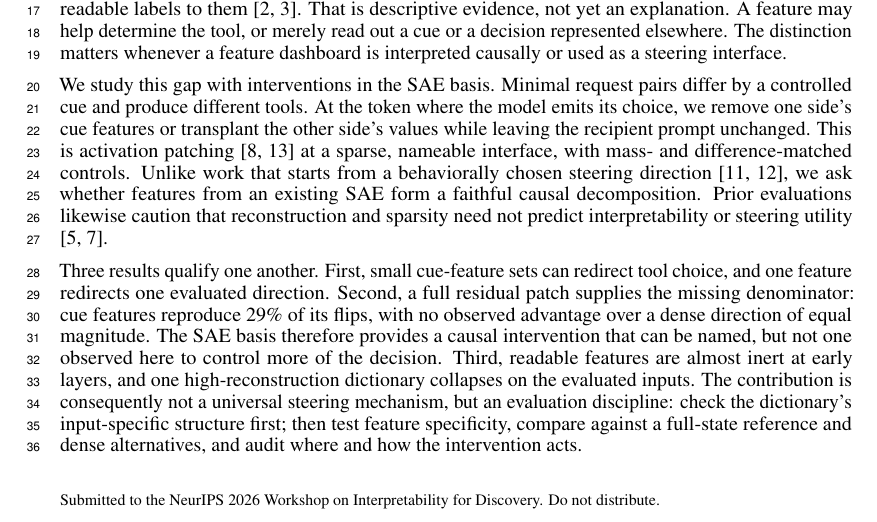
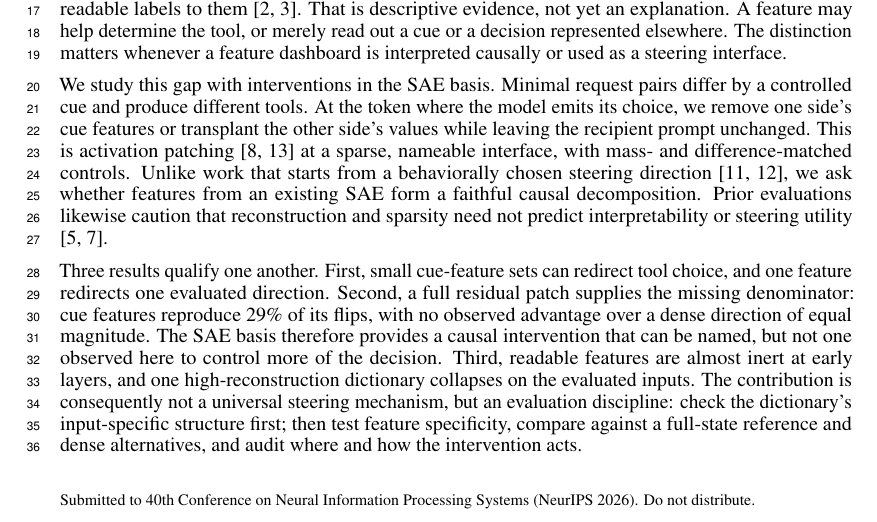
Before and after one commit to dataiku/kiji-inspector, a LaTeX paper (paper/steering_workshop/From Readable to Causal.tex): part of page 1 of 17, cut so that both start at the same text. Compiled offline with pdfLaTeX.

Commit message:
Revert the notice override; follow the template exactly
Removes the \@noticestring redefinition from a3e5fbe. The first-page
notice is back to what neurips_2026.sty emits for an anonymous
submission -- "Submitted to 40th Conference on Neural Information
Processing Systems (NeurIPS 2026). Do not distribute." -- so the source
carries no local deviation from the template.

\workshoptitle stays set, which is the template-sanctioned place for it:
the style file expands it under the `final` option, so it surfaces on
the camera-ready without needing an override now.

Verified on page 1: stock notice restored, "Anonymous Author(s)"
renders, no author name or affiliation appears. Main text ends on page
5. The only remaining preamble additions are the checklist's xcolor and
\workshoptitle itself.

```diff
--- a/paper/steering_workshop/From Readable to Causal.tex
+++ b/paper/steering_workshop/From Readable to Causal.tex
@@ -19,17 +19,6 @@
 \urlstyle{rm}
 
 \workshoptitle{NeurIPS 2026 Workshop on Interpretability for Discovery}
-
-% The stock submission notice is the generic "Submitted to 40th Conference ...
-% Do not distribute."; the template only shows \workshoptitle once the `final`
-% option is set, and that option also un-anonymises. Name the workshop while
-% staying double-blind by overriding the notice directly.
-\makeatletter
-\renewcommand{\@noticestring}{%
-  Submitted to the NeurIPS 2026 Workshop on Interpretability for Discovery.
-  Do not distribute.%
-}
-\makeatother
 \title{From Readable to Causal: Testing Sparse Autoencoder Features in Agent Tool Selection}
 
 % The double-blind workshop style suppresses this block for review.
```
